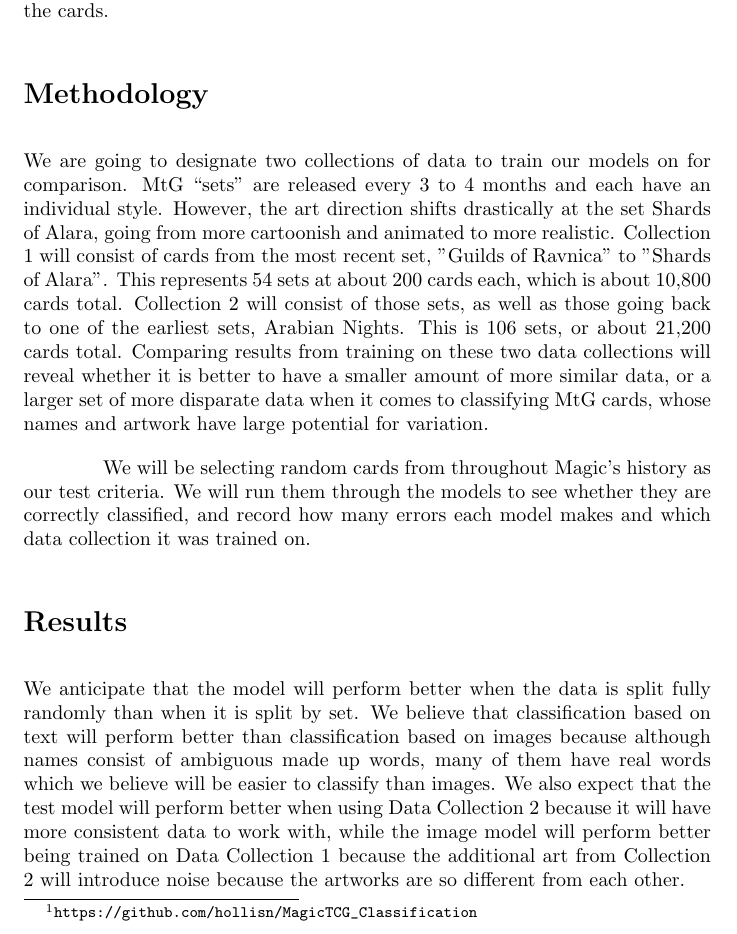
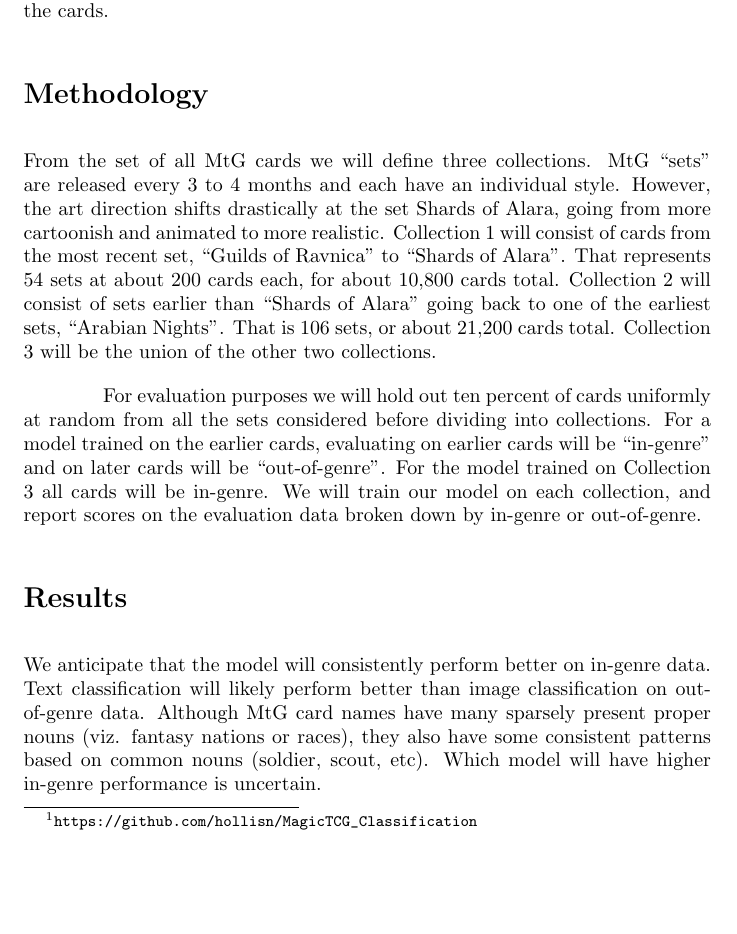
Before and after one commit to dandersonw/ai-final-project, a LaTeX document (proposal/doc.tex): part of page 2 of 3, cut so that both start at the same text, the shorter picture padded with empty space. Compiled offline with pdfLaTeX.

Commit message:
Adjust evaluation scheme

```diff
--- a/proposal/doc.tex
+++ b/proposal/doc.tex
@@ -99,44 +99,46 @@
 
 \section*{Methodology}
 
-We are going to designate two collections of data to train
-our models on for comparison. MtG ``sets'' are released every
-3 to 4 months and each have an individual style. However, the art
-direction shifts drastically at the set Shards of Alara,
+From the set of all MtG cards we will define three collections.
+MtG ``sets'' are released every
+3 to 4 months and each have an individual style.
+However,
+the art direction shifts drastically at the set Shards of Alara,
 going from more cartoonish and animated to more realistic.
 Collection 1 will consist of cards from the most recent set,
-"Guilds of Ravnica" to "Shards of Alara". This represents 54 sets
-at about 200 cards each, which is about 10,800 cards total.
-Collection 2 will consist of those sets, as well as
-those going back to one of the earliest sets, Arabian Nights.
-This is 106 sets, or about 21,200 cards total.
-Comparing results from training on these two data collections will
-reveal whether it is better to have a smaller amount of more similar
-data, or a larger set of more disparate data when it comes to classifying
-MtG cards, whose names and artwork have large potential for variation.
+``Guilds of Ravnica'' to ``Shards of Alara''.
+That represents 54 sets at about 200 cards each,
+for about 10,800 cards total.
+Collection 2 will consist of sets earlier than ``Shards of Alara''
+going back to one of the earliest sets, ``Arabian Nights''.
+That is 106 sets, or about 21,200 cards total.
+Collection 3 will be the union of the other two collections.
 
-We will be selecting random cards from throughout Magic's history as our
-test criteria. We will run them through the models to see whether they are
-correctly classified, and record how many errors each model makes and which
-data collection it was trained on.
+For evaluation purposes
+we will hold out ten percent of cards uniformly at random
+from all the sets considered
+before dividing into collections.
+For a model trained on the earlier cards,
+evaluating on earlier cards will be ``in-genre''
+and on later cards will be ``out-of-genre''.
+For the model trained on Collection 3
+all cards will be in-genre.
+We will train our model on each collection,
+and report scores on the evaluation data
+broken down by in-genre or out-of-genre.
 
 \section*{Results}
 
-We anticipate that the model will perform better
-when the data is split fully randomly
-than when it is split by set.
-We believe that classification based on text
-will perform better than classification based on
-images because although names consist of ambiguous
-made up words, many of them have real words which
-we believe will be easier to classify than images.
-We also expect that the test model will perform better
-when using Data Collection 2 because it will have more
-consistent data to work with, while the image model
-will perform better being trained on Data Collection 1
-because the additional art from Collection 2 will
-introduce noise because the artworks are so different
-from each other.
+We anticipate that the model will
+consistently perform better on in-genre data.
+Text classification
+will likely perform better than image classification
+on out-of-genre data.
+Although MtG card names have many sparsely present proper nouns
+(viz. fantasy nations or races),
+they also have some consistent patterns based on common nouns
+(soldier, scout, etc).
+Which model will have higher in-genre performance is uncertain.
 
 %% \begin{multicols}{2}
 
```
